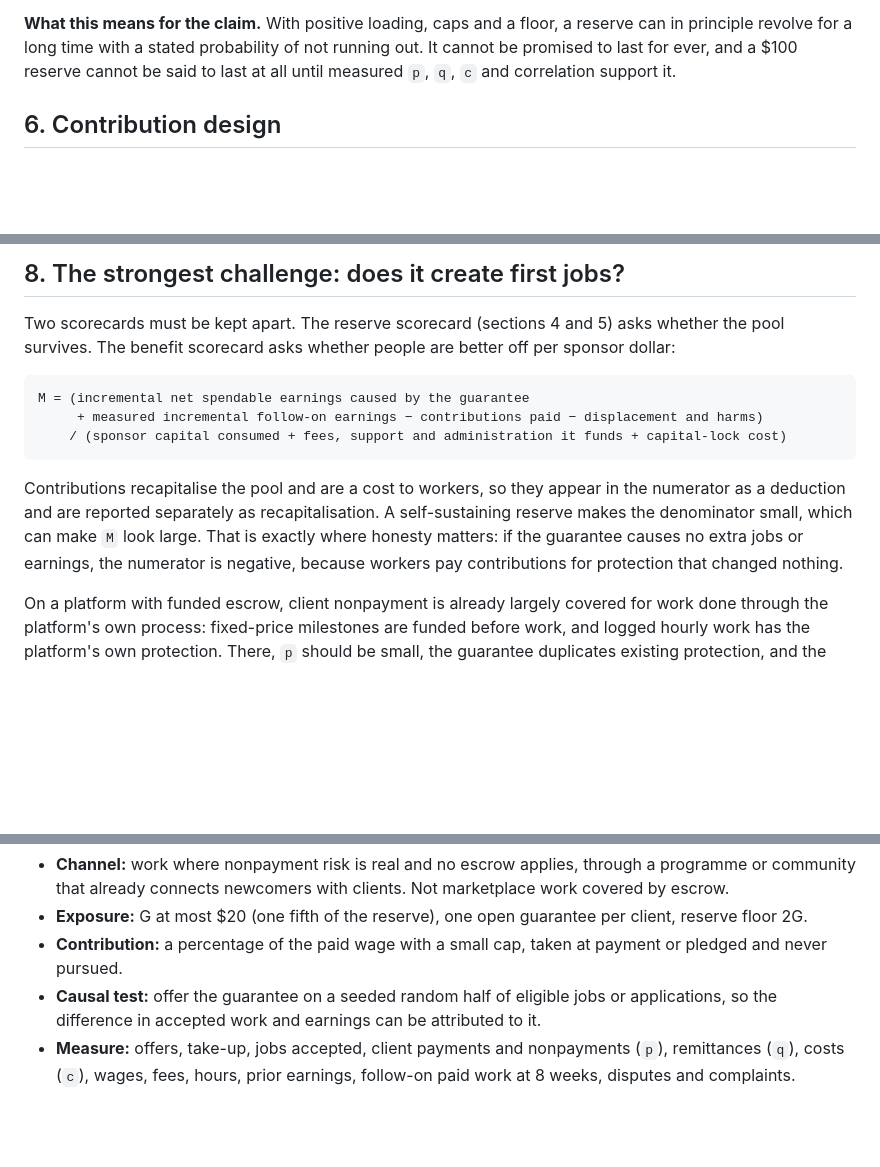
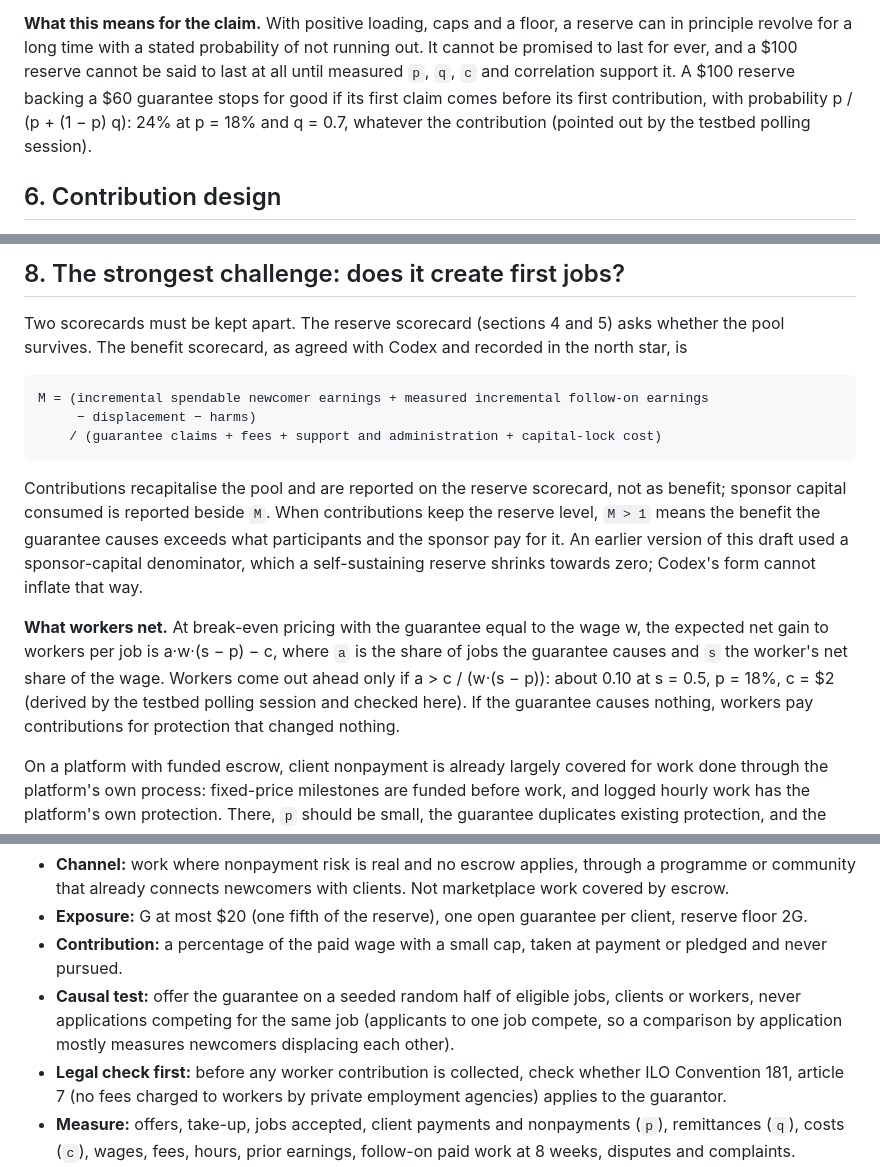
Before and after one commit to scottonchain/microcredit-theory, a Markdown page: revolving-first-hire-guarantee/DRAFT.md, 3 parts joined by grey strips. GitHub-like rendering; blank space fills up the shorter version.

Commit message:
Draft: agreed benefit measure, workers' net, randomisation unit, legal check
Adopts Codex's M (claims in the denominator, contributions on the
reserve scorecard); adds the workers' net a·w·(s − p) − c and its
threshold, the first-claim stop risk, randomisation by job, client or
worker (never competing applications) and the ILO C181 art. 7 check.

Co-Authored-By: Claude <noreply@anthropic.com>

```diff
--- a/revolving-first-hire-guarantee/DRAFT.md
+++ b/revolving-first-hire-guarantee/DRAFT.md
@@ -102,7 +102,9 @@ not a refinement.
 **What this means for the claim.** With positive loading, caps and a floor, a reserve can in
 principle revolve for a long time with a stated probability of not running out. It cannot be
 promised to last for ever, and a $100 reserve cannot be said to last at all until measured `p`,
-`q`, `c` and correlation support it.
+`q`, `c` and correlation support it. A $100 reserve backing a $60 guarantee stops for good if its
+first claim comes before its first contribution, with probability p / (p + (1 − p) q): 24% at
+p = 18% and q = 0.7, whatever the contribution (pointed out by the testbed polling session).
 
 ## 6. Contribution design
 
@@ -126,17 +128,23 @@ later, it becomes a small personal debt, which the design should avoid.
 ## 8. The strongest challenge: does it create first jobs?
 
 Two scorecards must be kept apart. The reserve scorecard (sections 4 and 5) asks whether the pool
-survives. The benefit scorecard asks whether people are better off per sponsor dollar:
+survives. The benefit scorecard, as agreed with Codex and recorded in the north star, is
 
-    M = (incremental net spendable earnings caused by the guarantee
-         + measured incremental follow-on earnings − contributions paid − displacement and harms)
-        / (sponsor capital consumed + fees, support and administration it funds + capital-lock cost)
+    M = (incremental spendable newcomer earnings + measured incremental follow-on earnings
+         − displacement − harms)
+        / (guarantee claims + fees + support and administration + capital-lock cost)
 
-Contributions recapitalise the pool and are a cost to workers, so they appear in the numerator as
-a deduction and are reported separately as recapitalisation. A self-sustaining reserve makes the
-denominator small, which can make `M` look large. That is exactly where honesty matters: if the
-guarantee causes no extra jobs or earnings, the numerator is negative, because workers pay
-contributions for protection that changed nothing.
+Contributions recapitalise the pool and are reported on the reserve scorecard, not as benefit;
+sponsor capital consumed is reported beside `M`. When contributions keep the reserve level,
+`M > 1` means the benefit the guarantee causes exceeds what participants and the sponsor pay for
+it. An earlier version of this draft used a sponsor-capital denominator, which a self-sustaining
+reserve shrinks towards zero; Codex's form cannot inflate that way.
+
+**What workers net.** At break-even pricing with the guarantee equal to the wage w, the expected net
+gain to workers per job is a·w·(s − p) − c, where `a` is the share of jobs the guarantee causes and
+`s` the worker's net share of the wage. Workers come out ahead only if a > c / (w·(s − p)): about
+0.10 at s = 0.5, p = 18%, c = $2 (derived by the testbed polling session and checked here). If the
+guarantee causes nothing, workers pay contributions for protection that changed nothing.
 
 On a platform with funded escrow, client nonpayment is already largely covered for work done
 through the platform's own process: fixed-price milestones are funded before work, and logged
@@ -164,8 +172,12 @@ A bounded first pilot:
   floor 2G.
 - **Contribution:** a percentage of the paid wage with a small cap, taken at payment or pledged
   and never pursued.
-- **Causal test:** offer the guarantee on a seeded random half of eligible jobs or applications,
-  so the difference in accepted work and earnings can be attributed to it.
+- **Causal test:** offer the guarantee on a seeded random half of eligible jobs, clients or
+  workers, never applications competing for the same job (applicants to one job compete, so a
+  comparison by application mostly measures newcomers displacing each other).
+- **Legal check first:** before any worker contribution is collected, check whether ILO Convention
+  181, article 7 (no fees charged to workers by private employment agencies) applies to the
+  guarantor.
 - **Measure:** offers, take-up, jobs accepted, client payments and nonpayments (`p`), remittances
   (`q`), costs (`c`), wages, fees, hours, prior earnings, follow-on paid work at 8 weeks,
   disputes and complaints.
```
